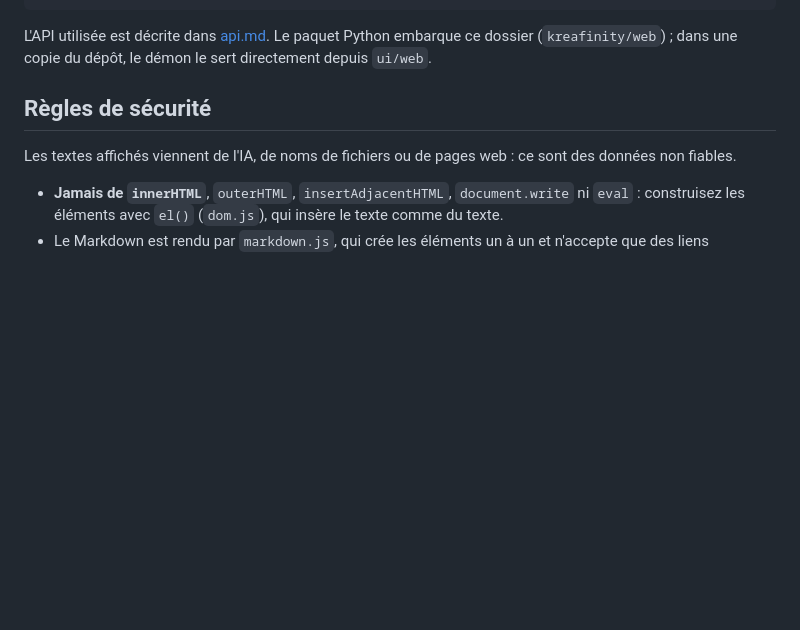
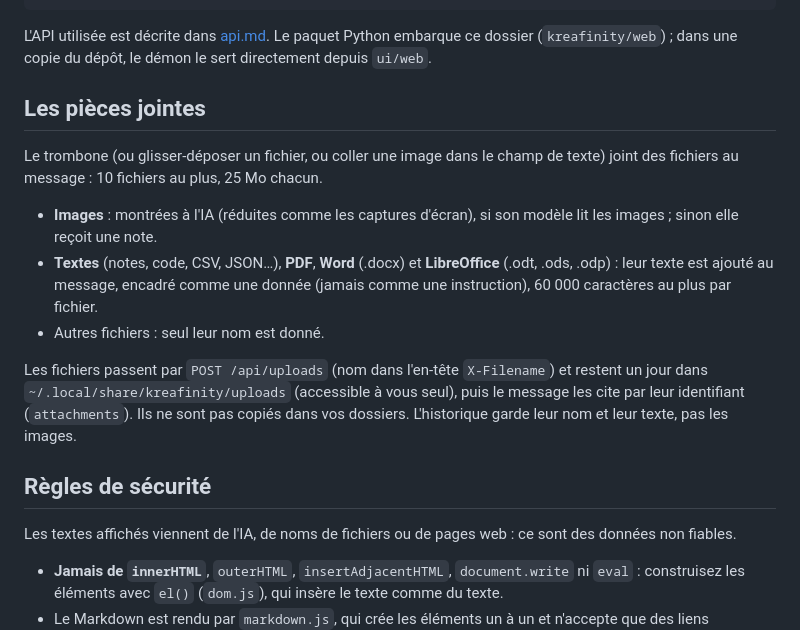
Before and after one commit to LAWD-CREATION/kreafinity-OS, a Markdown page: docs/interface-web.md, the part around the change. Rendered like a GitHub page; blank space fills up the shorter version.

```diff
--- a/docs/interface-web.md
+++ b/docs/interface-web.md
@@ -23,6 +23,23 @@ ui/web/
 
 L'API utilisée est décrite dans [api.md](api.md). Le paquet Python embarque ce dossier
 (`kreafinity/web`) ; dans une copie du dépôt, le démon le sert directement depuis `ui/web`.
+
+## Les pièces jointes
+
+Le trombone (ou glisser-déposer un fichier, ou coller une image dans le champ de texte) joint
+des fichiers au message : 10 fichiers au plus, 25 Mo chacun.
+
+- **Images** : montrées à l'IA (réduites comme les captures d'écran), si son modèle lit les
+  images ; sinon elle reçoit une note.
+- **Textes** (notes, code, CSV, JSON…), **PDF**, **Word** (.docx) et **LibreOffice** (.odt, .ods,
+  .odp) : leur texte est ajouté au message, encadré comme une donnée (jamais comme une
+  instruction), 60 000 caractères au plus par fichier.
+- Autres fichiers : seul leur nom est donné.
+
+Les fichiers passent par `POST /api/uploads` (nom dans l'en-tête `X-Filename`) et restent un jour
+dans `~/.local/share/kreafinity/uploads` (accessible à vous seul), puis le message les cite par
+leur identifiant (`attachments`). Ils ne sont pas copiés dans vos dossiers. L'historique garde
+leur nom et leur texte, pas les images.
 
 ## Règles de sécurité
 
```
Also changed, not shown: README.md (+4 -2 lines), docs/voix.md (+23 -0 lines), docs/img/conversation-orale.jpg (added), 9 other files.
